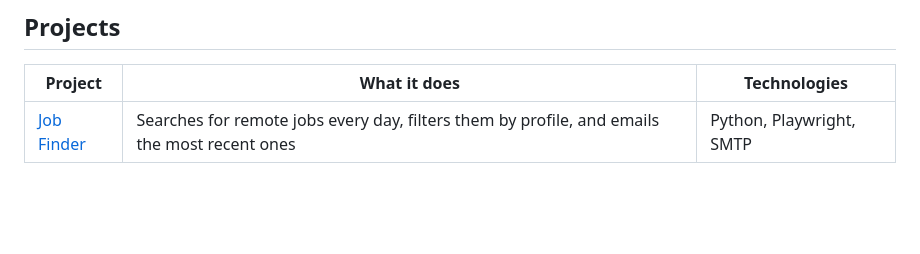
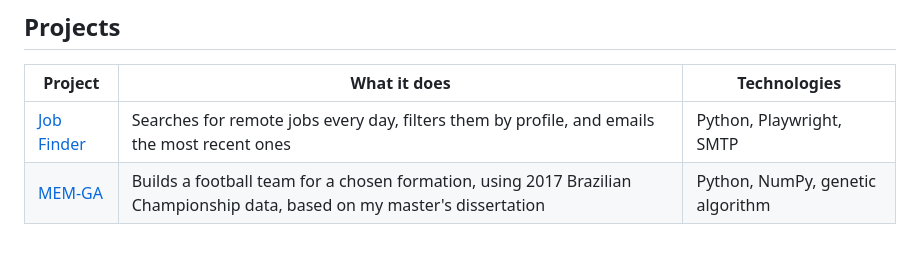
Before and after one commit to safsalles/portfolio-ds, a Markdown page: README.en.md, the part around the change. Drawn GitHub-style; blank space fills up the shorter version.

```diff
--- a/README.en.md
+++ b/README.en.md
@@ -9,3 +9,4 @@ A portfolio of new and older projects that apply Data Science and automation tec
 | Project | What it does | Technologies |
 | --- | --- | --- |
 | [Job Finder](job-finder/README.en.md) | Searches for remote jobs every day, filters them by profile, and emails the most recent ones | Python, Playwright, SMTP |
+| [MEM-GA](mem-ga/README.en.md) | Builds a football team for a chosen formation, using 2017 Brazilian Championship data, based on my master's dissertation | Python, NumPy, genetic algorithm |
```
Also changed, not shown: README.md (+1 -0 lines), mem-ga/README.en.md (added, +189 -0 lines), mem-ga/README.md (added, +187 -0 lines), mem-ga/images/cobertura.png (added), mem-ga/images/times.png (added), 13 other files.
